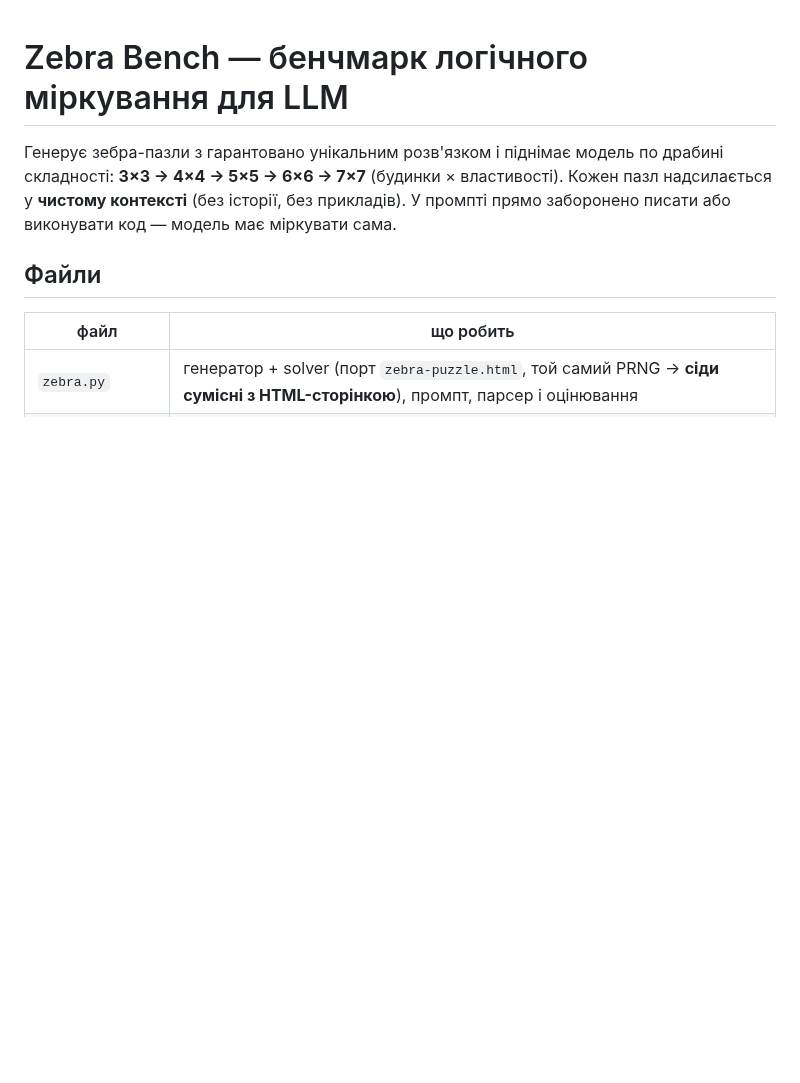
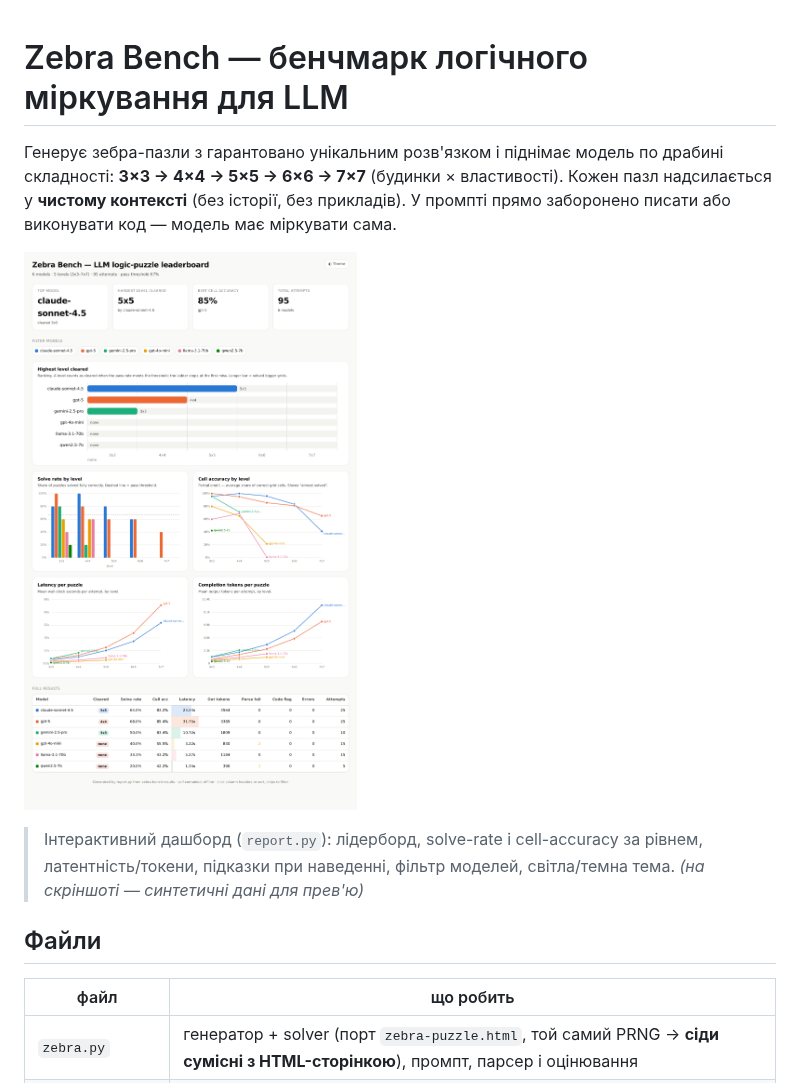
Before and after one commit to vojd11/puzzle_bench, a Markdown page: README.md, the part around one of its changes. Drawn GitHub-style; pictures changed too: assets/dashboard.png (added); blank space fills up the shorter version.

```diff
--- a/README.md
+++ b/README.md
@@ -4,6 +4,12 @@
 складності: **3×3 → 4×4 → 5×5 → 6×6 → 7×7** (будинки × властивості).
 Кожен пазл надсилається у **чистому контексті** (без історії, без прикладів).
 У промпті прямо заборонено писати або виконувати код — модель має міркувати сама.
+
+![Інтерактивний дашборд Zebra Bench](assets/dashboard.png)
+
+> Інтерактивний дашборд (`report.py`): лідерборд, solve-rate і cell-accuracy за рівнем,
+> латентність/токени, підказки при наведенні, фільтр моделей, світла/темна тема.
+> *(на скріншоті — синтетичні дані для прев'ю)*
 
 ## Файли
 
```
Also changed, not shown: other parts of README.md (+2 -0 lines), assets/runner.png (added), 2 other files.
